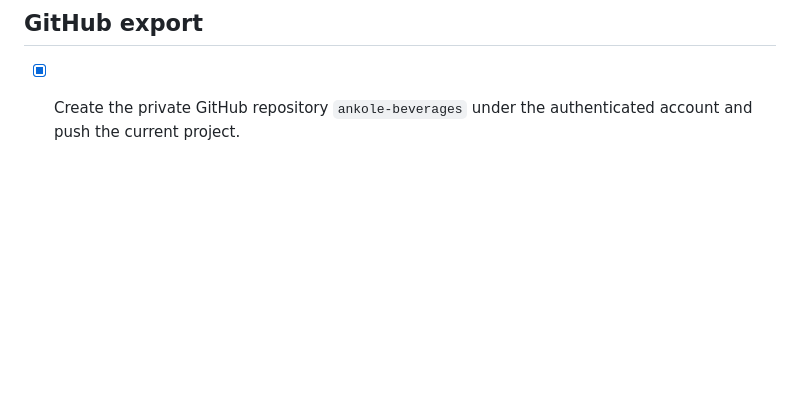
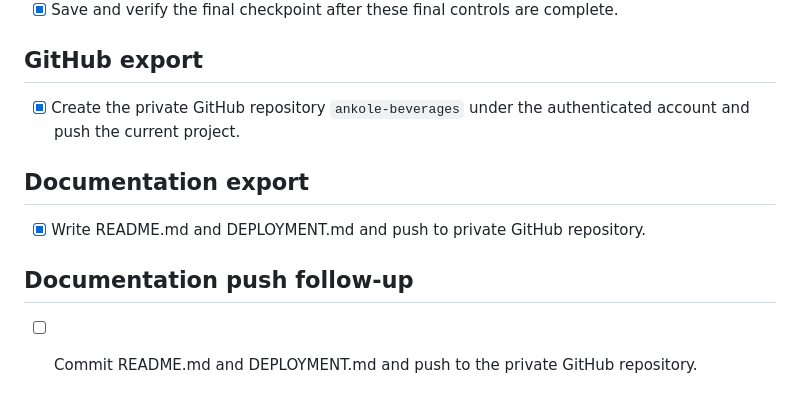
Before and after one commit to Goddy36-A/ankole-beverages, a Markdown page: todo.md, the part around the change. GitHub-like rendering; blank space fills up the shorter version.

Commit message:
Add project README and deployment guide

```diff
--- a/todo.md
+++ b/todo.md
@@ -92,3 +92,11 @@
 ## GitHub export
 
 - [x] Create the private GitHub repository `ankole-beverages` under the authenticated account and push the current project.
+
+## Documentation export
+
+- [x] Write README.md and DEPLOYMENT.md and push to private GitHub repository.
+
+## Documentation push follow-up
+
+- [ ] Commit README.md and DEPLOYMENT.md and push to the private GitHub repository.
```
Also changed, not shown: DEPLOYMENT.md (added, +55 -0 lines), README.md (added, +55 -0 lines).
